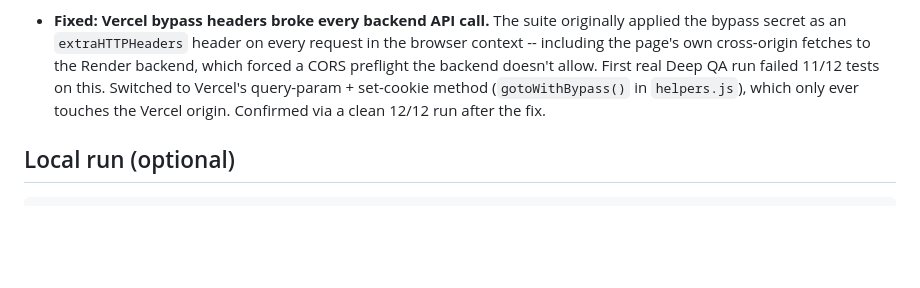
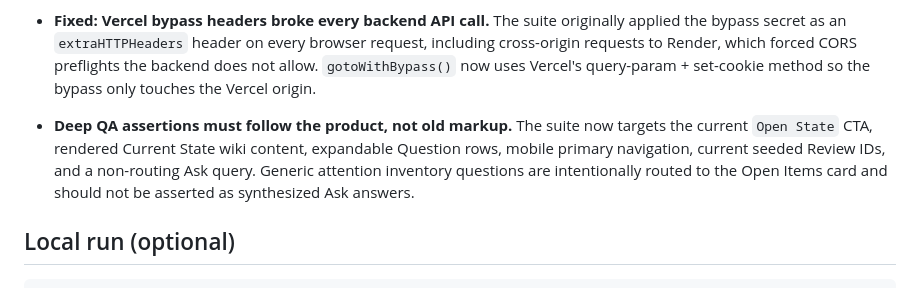
Before and after one commit to pedringt/ai-learning, a Markdown page: qa/deployed/README.md, the part around one of its changes. GitHub-like rendering; blank space fills up the shorter version.

Commit message:
Document current deployed Deep QA coverage

```diff
--- a/qa/deployed/README.md
+++ b/qa/deployed/README.md
@@ -99,12 +104,16 @@ public, so no token is needed to read its deployed build SHA.
 
 - **Fixed: Vercel bypass headers broke every backend API call.** The suite
-  originally applied the bypass secret as an `extraHTTPHeaders` header on
-  every request in the browser context -- including the page's own
-  cross-origin fetches to the Render backend, which forced a CORS preflight
-  the backend doesn't allow. First real Deep QA run failed 11/12 tests on
-  this. Switched to Vercel's query-param + set-cookie method
-  (`gotoWithBypass()` in `helpers.js`), which only ever touches the Vercel
-  origin. Confirmed via a clean 12/12 run after the fix.
+  originally applied the bypass secret as an `extraHTTPHeaders` header on every
+  browser request, including cross-origin requests to Render, which forced CORS
+  preflights the backend does not allow. `gotoWithBypass()` now uses Vercel's
+  query-param + set-cookie method so the bypass only touches the Vercel origin.
+
+- **Deep QA assertions must follow the product, not old markup.** The suite now
+  targets the current `Open State` CTA, rendered Current State wiki content,
+  expandable Question rows, mobile primary navigation, current seeded Review
+  IDs, and a non-routing Ask query. Generic attention inventory questions are
+  intentionally routed to the Open Items card and should not be asserted as
+  synthesized Ask answers.
 
 ## Local run (optional)
 
```
Also changed, not shown: other parts of qa/deployed/README.md (+55 -50 lines).
